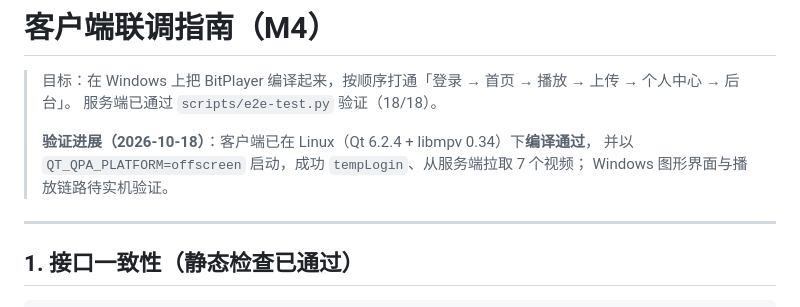
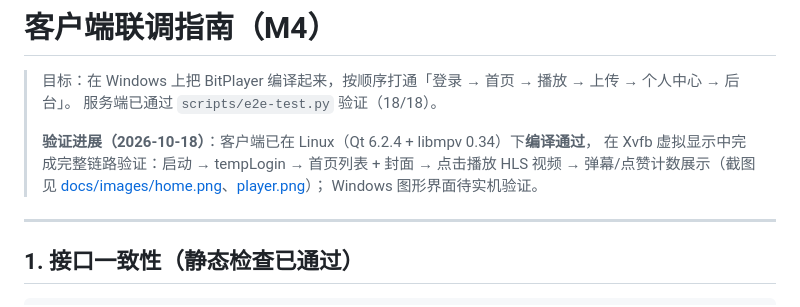
Before and after one commit to syagain-zsx/cpp-microservice-scaffold-vod-system, a Markdown page: docs/07-client-integration.md, the part around the change. GitHub-like rendering.

```diff
--- a/docs/07-client-integration.md
+++ b/docs/07-client-integration.md
@@ -4,8 +4,9 @@
 > 服务端已通过 `scripts/e2e-test.py` 验证（18/18）。
 >
 > **验证进展（2026-10-18）**：客户端已在 Linux（Qt 6.2.4 + libmpv 0.34）下**编译通过**，
-> 并以 `QT_QPA_PLATFORM=offscreen` 启动，成功 `tempLogin`、从服务端拉取 7 个视频；
-> Windows 图形界面与播放链路待实机验证。
+> 在 Xvfb 虚拟显示中完成完整链路验证：启动 → tempLogin → 首页列表 + 封面 → 点击播放 HLS 视频 →
+> 弹幕/点赞计数展示（截图见 [docs/images/home.png](images/home.png)、[player.png](images/player.png)）；
+> Windows 图形界面待实机验证。
 
 ---
 
```
Also changed, not shown: README.md (+12 -1 lines), docs/ROADMAP.md (+10 -1 lines), docs/images/home.png (added), docs/images/player.png (added), 1 other file.
